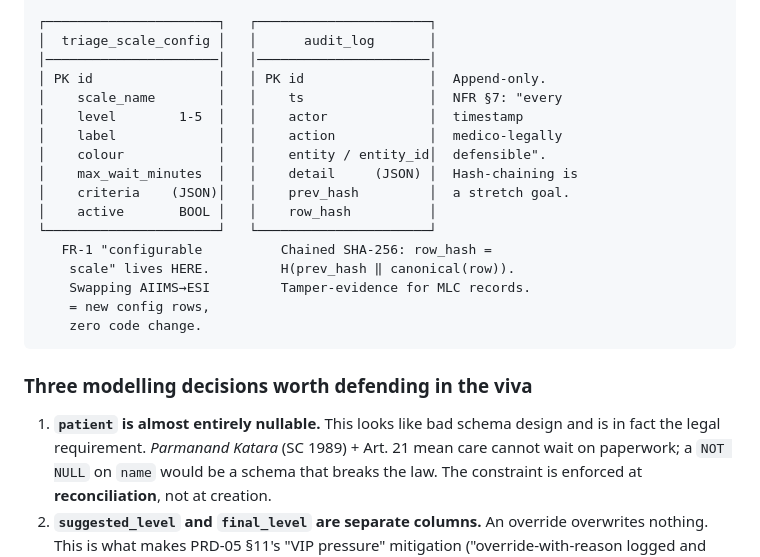
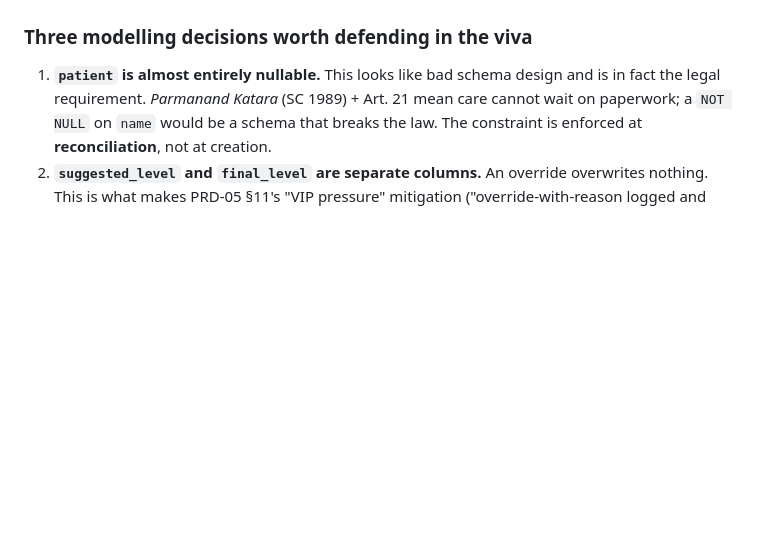
Before and after one commit to Adyanth-2005/Emergency_Triage-, a Markdown page: M1_Requirements_Signoff.md, the part around one of its changes. GitHub-like rendering; blank space fills up the shorter version.

````diff
--- a/M1_Requirements_Signoff.md
+++ b/M1_Requirements_Signoff.md
@@ -136,22 +81,4 @@ Selected from PRD-05 §5, filtered to the four in-scope FRs. Stories 2, 5, 6, 7
 
-┌──────────────────────┐   ┌──────────────────────┐
-│  triage_scale_config │   │      audit_log       │
-│──────────────────────│   │──────────────────────│
-│ PK id                │   │ PK id                │  Append-only.
-│    scale_name        │   │    ts                │  NFR §7: "every
-│    level        1-5  │   │    actor             │  timestamp
-│    label             │   │    action            │  medico-legally
-│    colour            │   │    entity / entity_id│  defensible".
-│    max_wait_minutes  │   │    detail     (JSON) │  Hash-chaining is
-│    criteria    (JSON)│   │    prev_hash         │  a stretch goal.
-│    active       BOOL │   │    row_hash          │
-└──────────────────────┘   └──────────────────────┘
-   FR-1 "configurable          Chained SHA-256: row_hash =
-    scale" lives HERE.         H(prev_hash ‖ canonical(row)).
-    Swapping AIIMS→ESI         Tamper-evidence for MLC records.
-    = new config rows,
-    zero code change.
-```
 
 ### Three modelling decisions worth defending in the viva
 
````
Also changed, not shown: other parts of M1_Requirements_Signoff.md (+21 -76 lines).
